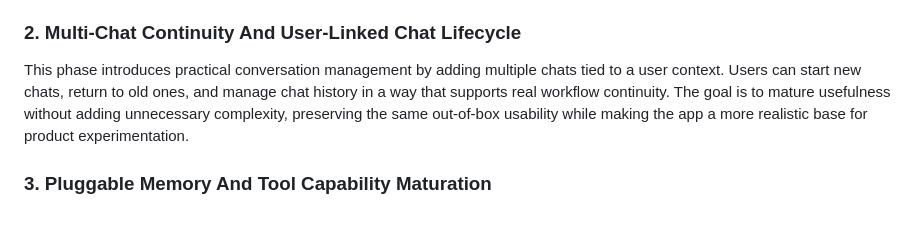
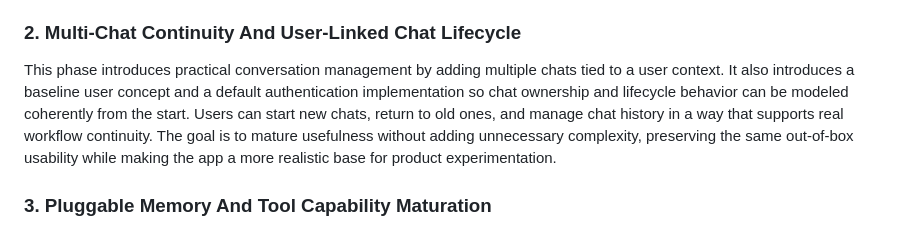
Before and after one commit to jamieosh/basic_chat_app, a Markdown page: docs/PHASES.md, the part around the change. Rendered like a GitHub page.

```diff
--- a/docs/PHASES.md
+++ b/docs/PHASES.md
@@ -6,7 +6,7 @@ This phase establishes the core promise of the project: a developer can clone, r
 
 ### 2. Multi-Chat Continuity And User-Linked Chat Lifecycle
 
-This phase introduces practical conversation management by adding multiple chats tied to a user context. Users can start new chats, return to old ones, and manage chat history in a way that supports real workflow continuity. The goal is to mature usefulness without adding unnecessary complexity, preserving the same out-of-box usability while making the app a more realistic base for product experimentation.
+This phase introduces practical conversation management by adding multiple chats tied to a user context. It also introduces a baseline user concept and a default authentication implementation so chat ownership and lifecycle behavior can be modeled coherently from the start. Users can start new chats, return to old ones, and manage chat history in a way that supports real workflow continuity. The goal is to mature usefulness without adding unnecessary complexity, preserving the same out-of-box usability while making the app a more realistic base for product experimentation.
 
 ### 3. Pluggable Memory And Tool Capability Maturation
 
```
Also changed, not shown: docs/PHASE 1 BACKLOG.md (added, +74 -0 lines).
